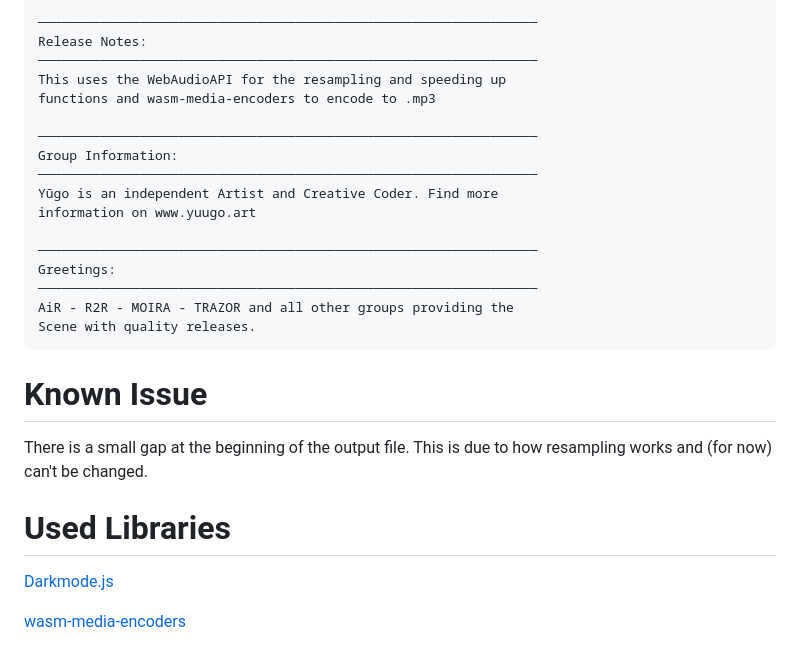
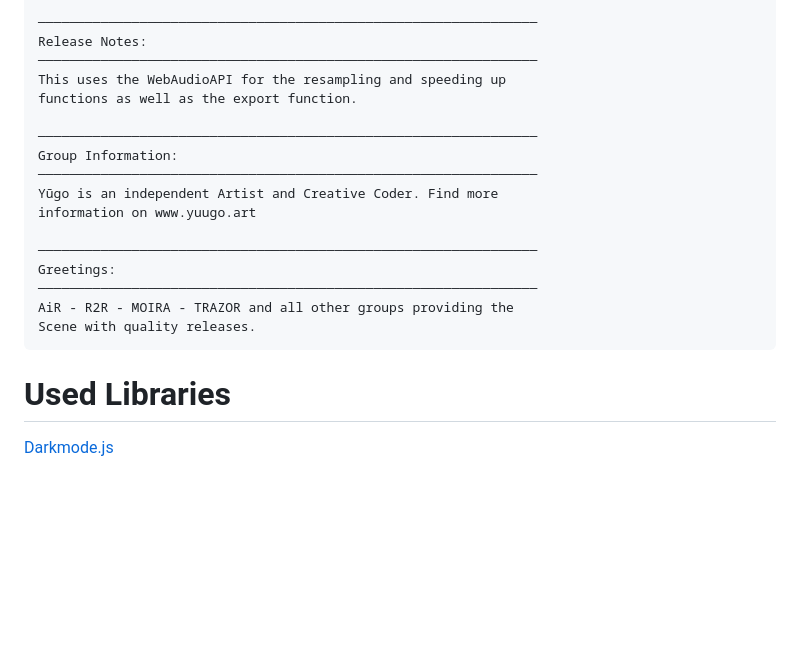
Before and after one commit to YYUUGGOO/repitch, a Markdown page: readme.md, the part around the change. Rendered like a GitHub page; blank space fills up the shorter version.

````diff
--- a/readme.md
+++ b/readme.md
@@ -29,7 +29,7 @@ Installation Instructions:
 Release Notes:
 ────────────────────────────────────────────────────────────────
 This uses the WebAudioAPI for the resampling and speeding up
-functions and wasm-media-encoders to encode to .mp3
+functions as well as the export function.
 
 ────────────────────────────────────────────────────────────────
 Group Information:
@@ -43,9 +43,6 @@ Greetings:
 AiR - R2R - MOIRA - TRAZOR and all other groups providing the
 Scene with quality releases.
 ```
-# Known Issue
-There is a small gap at the beginning of the output file. This is due to how resampling works and (for now) can't be changed.
+
 # Used Libraries
 [Darkmode.js](https://github.com/sandoche/Darkmode.js)
-
-[wasm-media-encoders](https://github.com/arseneyr/wasm-media-encoders)
````
